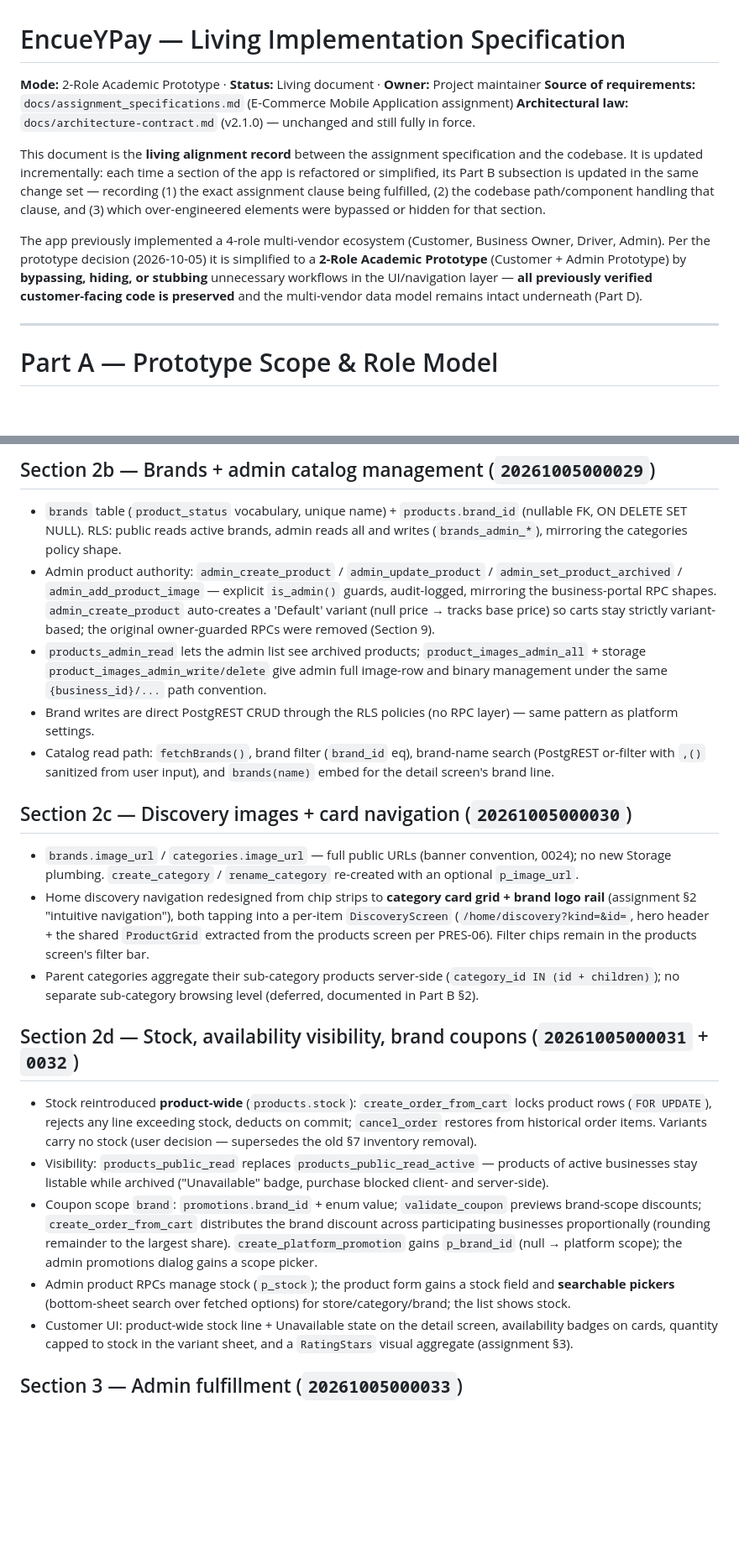
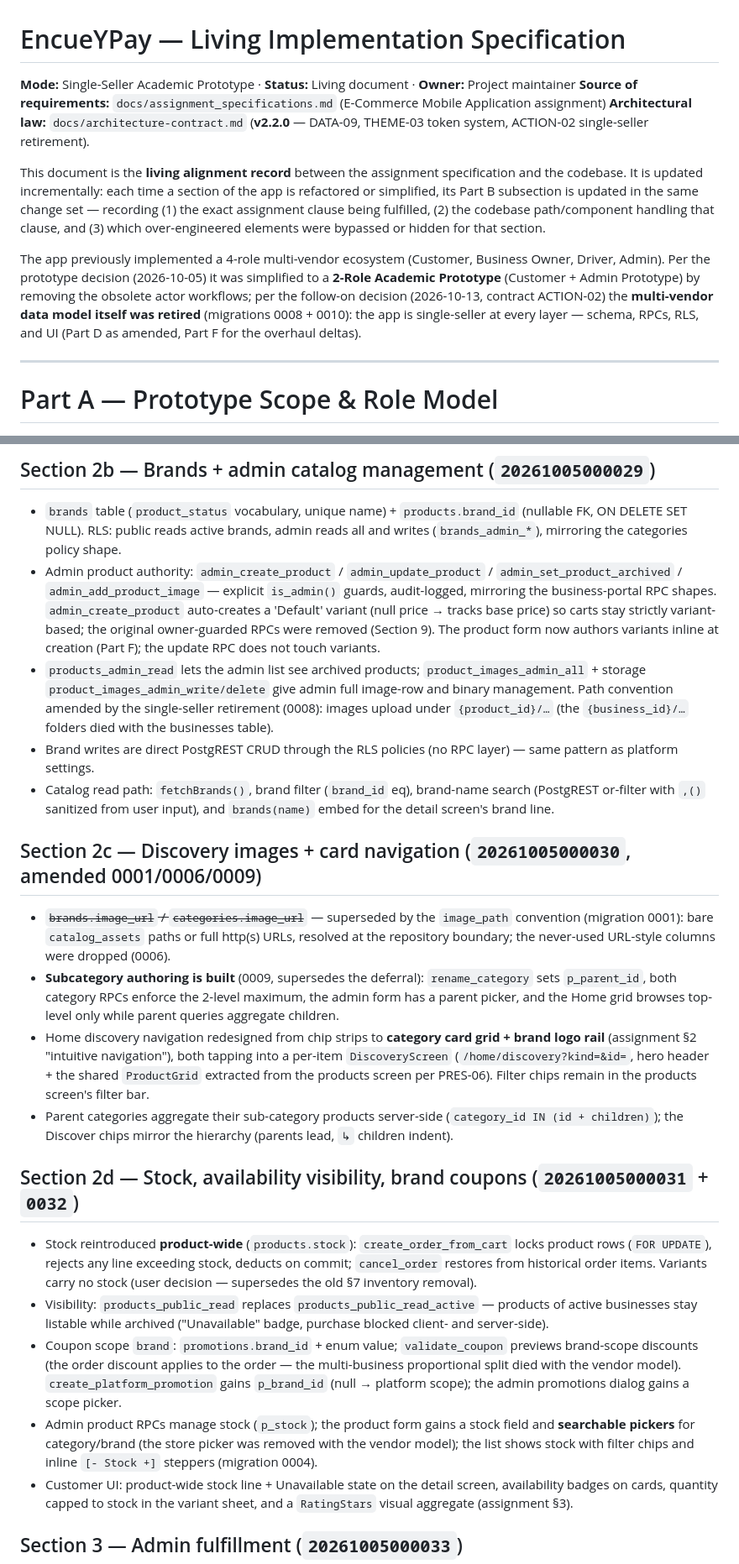
Before and after one commit to rychanroth/encueypay, a Markdown page: docs/app_implementation_specification.md, 2 parts joined by grey strips. Shown at 84% size. Drawn GitHub-style; blank space fills up the shorter version.

```diff
--- a/docs/app_implementation_specification.md
+++ b/docs/app_implementation_specification.md
@@ -1,8 +1,8 @@
 # EncueYPay — Living Implementation Specification
 
-**Mode:** 2-Role Academic Prototype · **Status:** Living document · **Owner:** Project maintainer
+**Mode:** Single-Seller Academic Prototype · **Status:** Living document · **Owner:** Project maintainer
 **Source of requirements:** `docs/assignment_specifications.md` (E-Commerce Mobile Application assignment)
-**Architectural law:** `docs/architecture-contract.md` (v2.1.0) — unchanged and still fully in force.
+**Architectural law:** `docs/architecture-contract.md` (**v2.2.0** — DATA-09, THEME-03 token system, ACTION-02 single-seller retirement).
 
 This document is the **living alignment record** between the assignment specification and the
 codebase. It is updated incrementally: each time a section of the app is refactored or
@@ -11,10 +11,11 @@ assignment clause being fulfilled, (2) the codebase path/component handling that
 (3) which over-engineered elements were bypassed or hidden for that section.
 
 The app previously implemented a 4-role multi-vendor ecosystem (Customer, Business Owner,
-Driver, Admin). Per the prototype decision (2026-10-05) it is simplified to a **2-Role
-Academic Prototype** (Customer + Admin Prototype) by **bypassing, hiding, or stubbing**
-unnecessary workflows in the UI/navigation layer — **all previously verified customer-facing
-code is preserved** and the multi-vendor data model remains intact underneath (Part D).
+Driver, Admin). Per the prototype decision (2026-10-05) it was simplified to a **2-Role
+Academic Prototype** (Customer + Admin Prototype) by removing the obsolete actor workflows;
+per the follow-on decision (2026-10-13, contract ACTION-02) the **multi-vendor data model
+itself was retired** (migrations 0008 + 0010): the app is single-seller at every layer —
+schema, RPCs, RLS, and UI (Part D as amended, Part F for the overhaul deltas).
 
 ---
 
@@ -331,21 +347,29 @@ appended as sections land.)
   guards, audit-logged, mirroring the business-portal RPC shapes. `admin_create_product`
   auto-creates a 'Default' variant (null price → tracks base price) so carts stay
   strictly variant-based; the original owner-guarded RPCs were removed (Section 9).
+  The product form now authors variants inline at creation (Part F); the
+  update RPC does not touch variants.
 * `products_admin_read` lets the admin list see archived products;
   `product_images_admin_all` + storage `product_images_admin_write/delete` give admin
-  full image-row and binary management under the same `{business_id}/...` path
-  convention.
+  full image-row and binary management. Path convention amended by the
+  single-seller retirement (0008): images upload under `{product_id}/…`
+  (the `{business_id}/…` folders died with the businesses table).
 * Brand writes are direct PostgREST CRUD through the RLS policies (no RPC layer) —
   same pattern as platform settings.
 * Catalog read path: `fetchBrands()`, brand filter (`brand_id` eq), brand-name search
   (PostgREST or-filter with `,()` sanitized from user input), and `brands(name)` embed
   for the detail screen's brand line.
 
-## Section 2c — Discovery images + card navigation (`20261005000030`)
+## Section 2c — Discovery images + card navigation (`20261005000030`, amended 0001/0006/0009)
 
-* `brands.image_url` / `categories.image_url` — full public URLs (banner
-  convention, 0024); no new Storage plumbing. `create_category` /
-  `rename_category` re-created with an optional `p_image_url`.
+* ~~`brands.image_url` / `categories.image_url`~~ — superseded by the
+  `image_path` convention (migration 0001): bare `catalog_assets` paths or
+  full http(s) URLs, resolved at the repository boundary; the never-used
+  URL-style columns were dropped (0006).
+* **Subcategory authoring is built** (0009, supersedes the deferral):
+  `rename_category` sets `p_parent_id`, both category RPCs enforce the
+  2-level maximum, the admin form has a parent picker, and the Home grid
+  browses top-level only while parent queries aggregate children.
 * Home discovery navigation redesigned from chip strips to **category card
   grid + brand logo rail** (assignment §2 "intuitive navigation"), both
   tapping into a per-item `DiscoveryScreen` (`/home/discovery?kind=&id=`,
@@ -353,8 +377,8 @@ appended as sections land.)
   screen per PRES-06). Filter chips remain in the products screen's filter
   bar.
 * Parent categories aggregate their sub-category products server-side
-  (`category_id IN (id + children)`); no separate sub-category browsing
-  level (deferred, documented in Part B §2).
+  (`category_id IN (id + children)`); the Discover chips mirror the
+  hierarchy (parents lead, `↳` children indent).
 
 ## Section 2d — Stock, availability visibility, brand coupons (`20261005000031` + `0032`)
 
@@ -366,13 +390,14 @@ appended as sections land.)
   products of active businesses stay listable while archived ("Unavailable"
   badge, purchase blocked client- and server-side).
 * Coupon scope `brand`: `promotions.brand_id` + enum value; `validate_coupon`
-  previews brand-scope discounts; `create_order_from_cart` distributes the brand
-  discount across participating businesses proportionally (rounding remainder to
-  the largest share). `create_platform_promotion` gains `p_brand_id`
+  previews brand-scope discounts (the order discount applies to the order —
+  the multi-business proportional split died with the vendor model).
+  `create_platform_promotion` gains `p_brand_id`
   (null → platform scope); the admin promotions dialog gains a scope picker.
 * Admin product RPCs manage stock (`p_stock`); the product form gains a stock
-  field and **searchable pickers** (bottom-sheet search over fetched options)
-  for store/category/brand; the list shows stock.
+  field and **searchable pickers** for category/brand (the store picker was
+  removed with the vendor model); the list shows stock with filter chips and
+  inline `[- Stock +]` steppers (migration 0004).
 * Customer UI: product-wide stock line + Unavailable state on the detail screen,
   availability badges on cards, quantity capped to stock in the variant sheet,
   and a `RatingStars` visual aggregate (assignment §3).
```
Also changed, not shown: other parts of docs/app_implementation_specification.md (+91 -37 lines).
